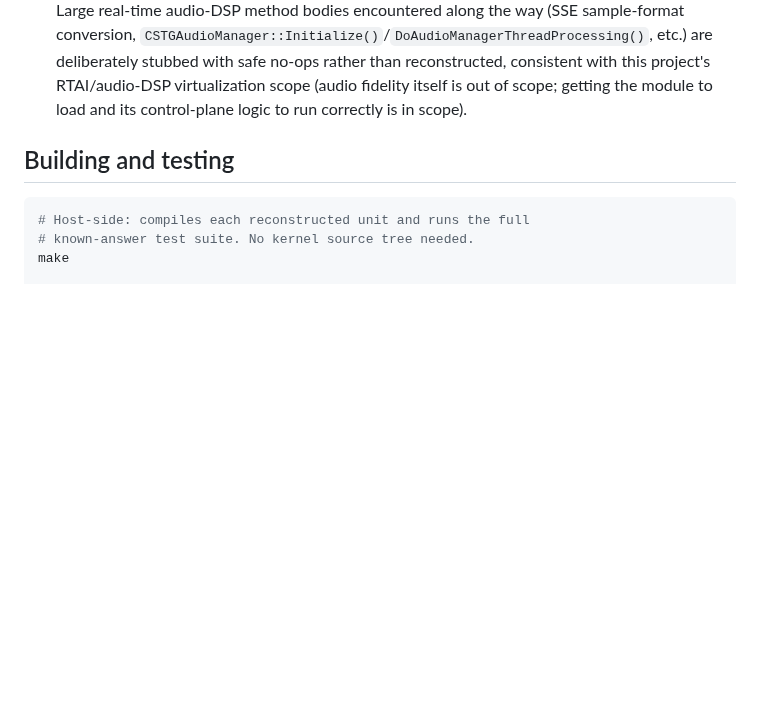
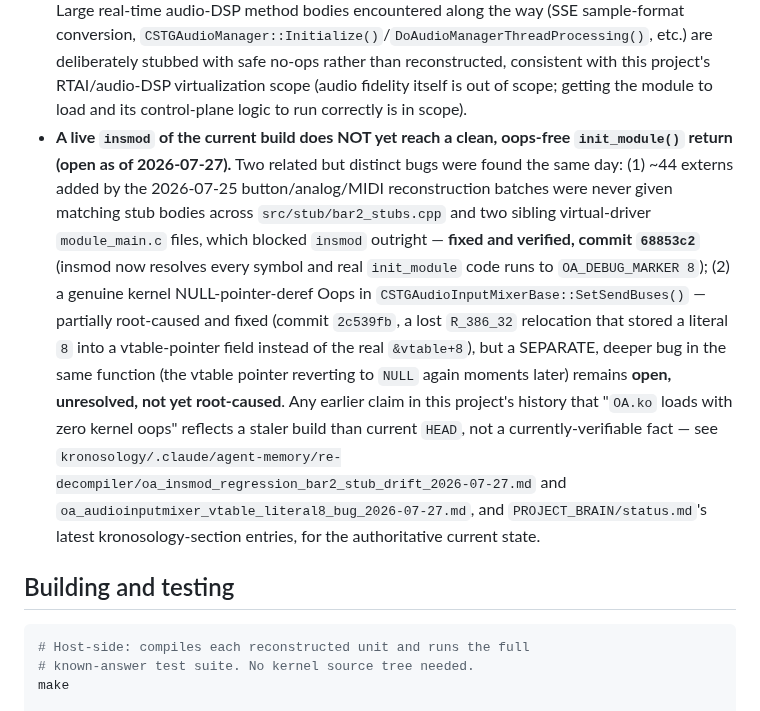
Before and after one commit to maranite/kronosology, a Markdown page: reconstructed/OA/README.md, the part around the change. Rendered like a GitHub page; blank space fills up the shorter version.

Commit message:
docs: correct stale "OA.ko loads clean" claims to reflect 2026-07-27 reality
The 2026-07-24 "OA.ko loads with zero kernel oops" milestone was found
2026-07-27 to reflect a staler build: current HEAD had ~44 stub-body gaps
across three files (bar2_stubs.cpp, two VirtualDriver module_main.c's) that
blocked insmod outright, only fixed via commit 68853c2. Even with that
fixed, a separate NULL-deref Oops in CSTGAudioInputMixerBase::SetSendBuses()
(partially fixed, commit 2c539fb) remains open.

- README.md: add a "Known limitations" entry stating the precise current
  insmod/oops status instead of leaving the "links clean" claim unqualified.
- HARDWARE_REVIEW_LOG.md: mark the batch-58 SetSendBuses entry superseded
  (its "safe zero-stub, target unidentified" framing predates the literal-8
  vtable bug fix and GetOutputBus/ShouldMute reconstruction) while
  preserving the original text for history.

Doc-only change; no source/behavior changes. See PROJECT_BRAIN/status.md's
2026-07-27 entries for the full derivation.

Co-Authored-By: Claude Sonnet 5 <noreply@anthropic.com>
Claude-Session: https://claude.ai/code/session_01Sw85Mg2hWr4Jx4Tay1J5Xk

```diff
--- a/reconstructed/OA/README.md
+++ b/reconstructed/OA/README.md
@@ -1122,6 +1122,27 @@ live physical interaction — a normal scoped task, not an open mystery.
   virtualization scope (audio fidelity itself is out of scope; getting the
   module to load and its control-plane logic to run correctly is in
   scope).
+- **A live `insmod` of the current build does NOT yet reach a clean,
+  oops-free `init_module()` return (open as of 2026-07-27).** Two related
+  but distinct bugs were found the same day: (1) ~44 externs added by the
+  2026-07-25 button/analog/MIDI reconstruction batches were never given
+  matching stub bodies across `src/stub/bar2_stubs.cpp` and two sibling
+  virtual-driver `module_main.c` files, which blocked `insmod` outright —
+  **fixed and verified, commit `68853c2`** (insmod now resolves every
+  symbol and real `init_module` code runs to `OA_DEBUG_MARKER 8`); (2) a
+  genuine kernel NULL-pointer-deref Oops in
+  `CSTGAudioInputMixerBase::SetSendBuses()` — partially root-caused and
+  fixed (commit `2c539fb`, a lost `R_386_32` relocation that stored a
+  literal `8` into a vtable-pointer field instead of the real
+  `&vtable+8`), but a SEPARATE, deeper bug in the same function (the
+  vtable pointer reverting to `NULL` again moments later) remains
+  **open, unresolved, not yet root-caused**. Any earlier claim in this
+  project's history that "`OA.ko` loads with zero kernel oops" reflects a
+  staler build than current `HEAD`, not a currently-verifiable fact — see
+  `kronosology/.claude/agent-memory/re-decompiler/oa_insmod_regression_bar2_stub_drift_2026-07-27.md`
+  and `oa_audioinputmixer_vtable_literal8_bug_2026-07-27.md`, and
+  `PROJECT_BRAIN/status.md`'s latest kronosology-section entries, for the
+  authoritative current state.
 
 ## Building and testing
 
```
Also changed, not shown: reconstructed/OA/HARDWARE_REVIEW_LOG.md (+2 -0 lines).
